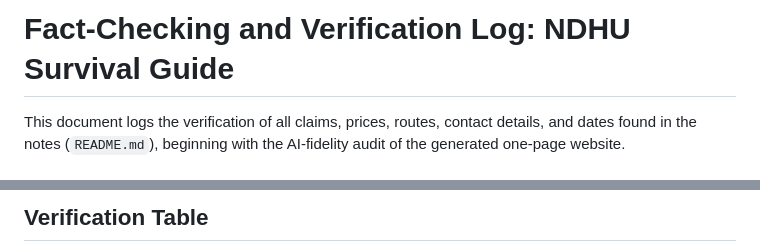
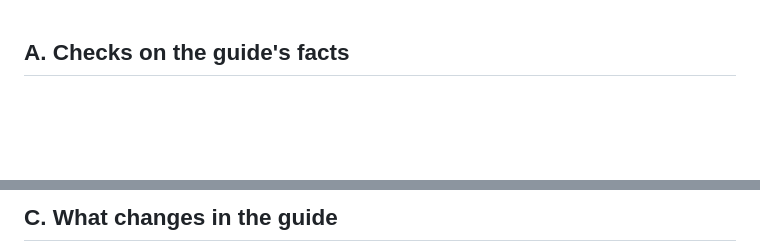
Before and after one commit to Polchiro/-Improved-ndhu-survival-guide, a Markdown page: checks.md, 2 parts joined by grey strips. GitHub-like rendering; blank space fills up the shorter version.

```diff
--- a/checks.md
+++ b/checks.md
@@ -1,4 +1,3 @@
-# Fact-Checking and Verification Log: NDHU Survival Guide
 
-This document logs the verification of all claims, prices, routes, contact details, and dates found in the notes (`README.md`), beginning with the AI-fidelity audit of the generated one-page website.
+## A. Checks on the guide's facts
 
@@ -6,3 +24,3 @@ This document logs the verification of all claims, prices, routes, contact detai
 
-## Verification Table
+## C. What changes in the guide
 
```
Also changed, not shown: other parts of checks.md (+27 -18 lines).
